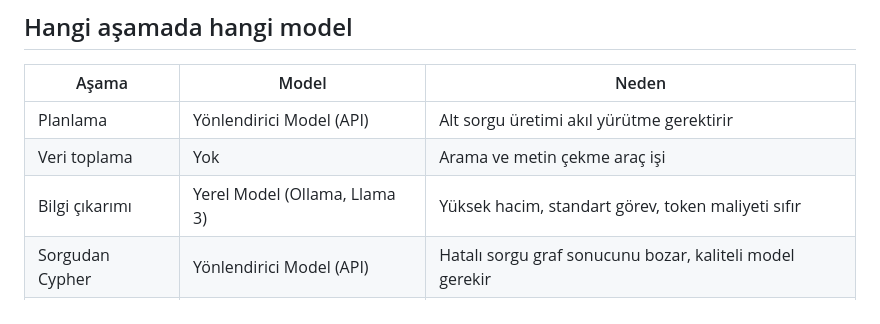
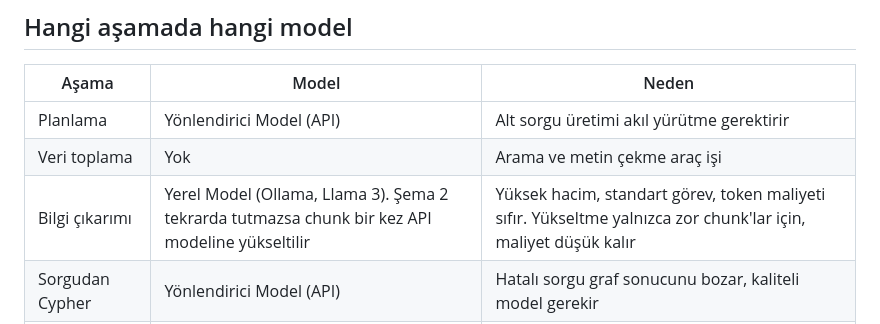
Before and after one commit to eemreus/Multi-Agent-ve-GraphRAG-Tabanl-Otonom-Finansal-stihbarat-Platformu, a Markdown page: docs/04-ai-pipeline.md, the part around one of its changes. Drawn GitHub-style.

```diff
--- a/docs/04-ai-pipeline.md
+++ b/docs/04-ai-pipeline.md
@@ -144,7 +152,7 @@ flowchart TB
 |-------|-------|-------|
 | Planlama | Yönlendirici Model (API) | Alt sorgu üretimi akıl yürütme gerektirir |
 | Veri toplama | Yok | Arama ve metin çekme araç işi |
-| Bilgi çıkarımı | Yerel Model (Ollama, Llama 3) | Yüksek hacim, standart görev, token maliyeti sıfır |
+| Bilgi çıkarımı | Yerel Model (Ollama, Llama 3). Şema 2 tekrarda tutmazsa chunk bir kez API modeline yükseltilir | Yüksek hacim, standart görev, token maliyeti sıfır. Yükseltme yalnızca zor chunk'lar için, maliyet düşük kalır |
 | Sorgudan Cypher | Yönlendirici Model (API) | Hatalı sorgu graf sonucunu bozar, kaliteli model gerekir |
 | Doğrulama | Model yok, kural ve puanlama | Tekrarlanabilir ve ölçülebilir olması için |
 | Raporlama | Yönlendirici Model (API) | Kullanıcının gördüğü çıktı |
```
Also changed, not shown: other parts of docs/04-ai-pipeline.md (+8 -0 lines), docs/01-use-case.md (+10 -1 lines), docs/README.md (+26 -10 lines), docs/img/use-case.png (added), 2 other files.
